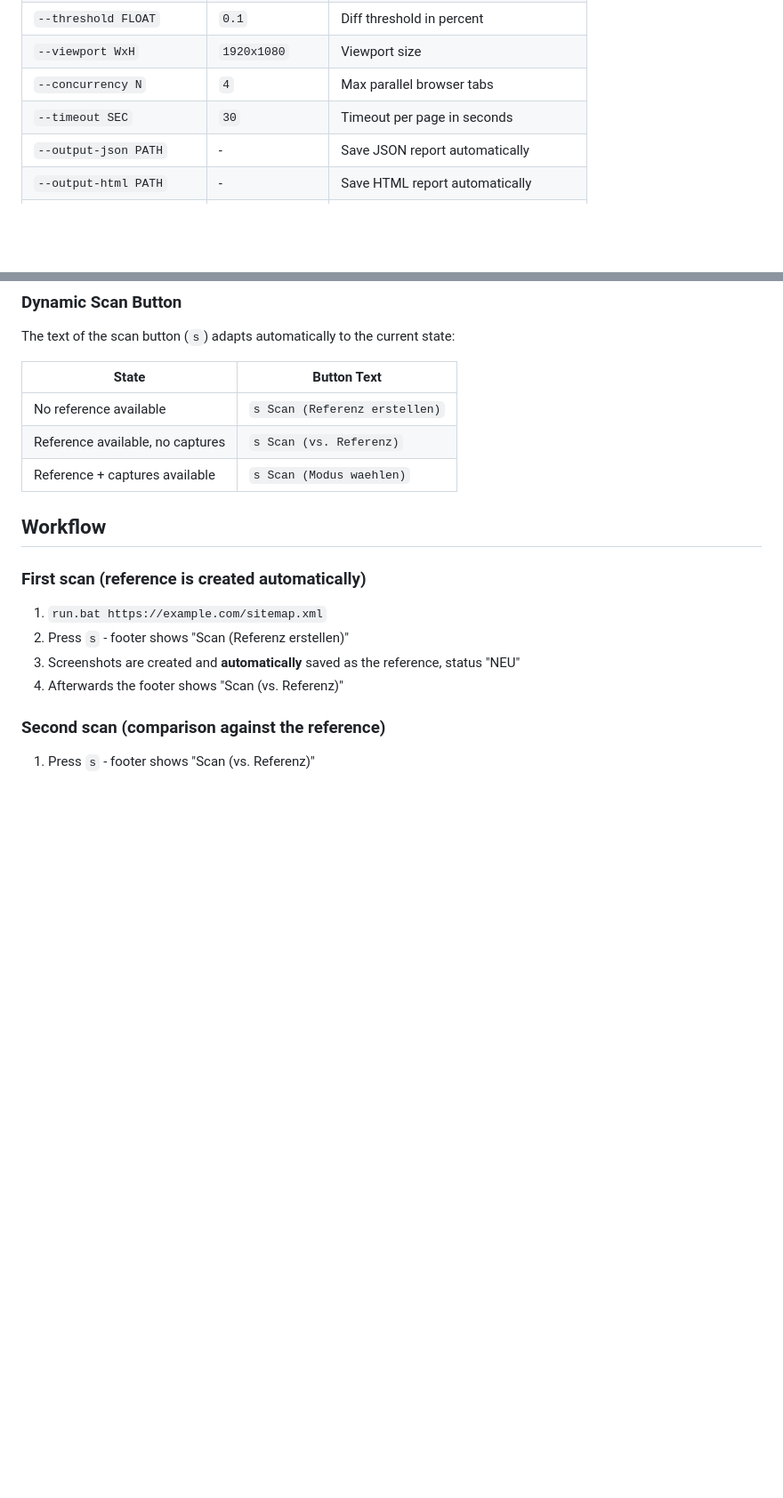
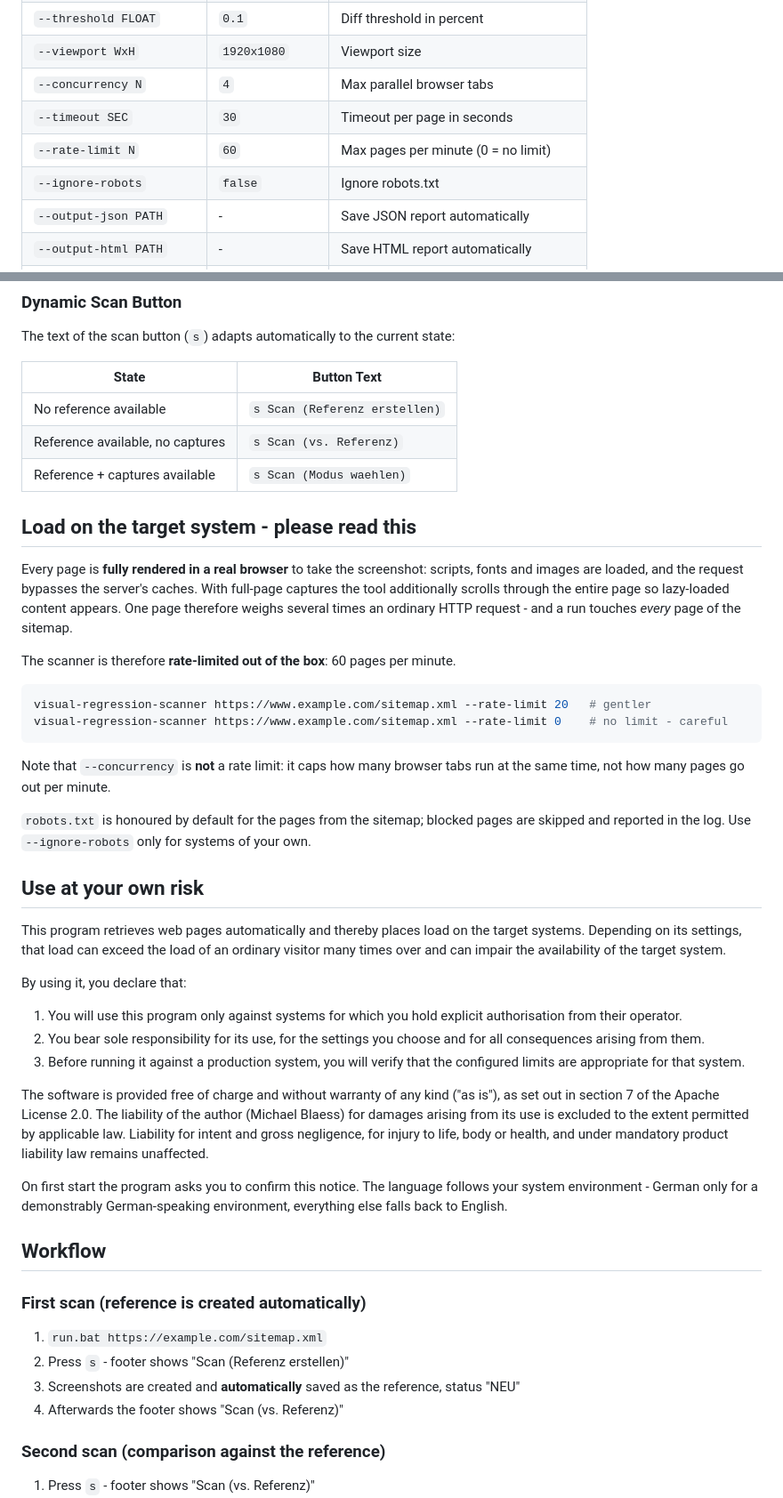
Before and after one commit to michaelblaess/visual-regression-scanner, a Markdown page: README.md, 2 parts joined by grey strips. Shown at 89% size. Rendered like a GitHub page; blank space fills up the shorter version.

````diff
--- a/README.md
+++ b/README.md
@@ -87,6 +87,8 @@ run.bat https://example.com/sitemap.xml --cookie auth=token123
 | `--viewport WxH` | `1920x1080` | Viewport size |
 | `--concurrency N` | `4` | Max parallel browser tabs |
 | `--timeout SEC` | `30` | Timeout per page in seconds |
+| `--rate-limit N` | `60` | Max pages per minute (0 = no limit) |
+| `--ignore-robots` | `false` | Ignore robots.txt |
 | `--output-json PATH` | - | Save JSON report automatically |
 | `--output-html PATH` | - | Save HTML report automatically |
 | `--no-headless` | `false` | Start browser visibly |
@@ -120,6 +122,51 @@ The text of the scan button (`s`) adapts automatically to the current state:
 | No reference available | `s Scan (Referenz erstellen)` |
 | Reference available, no captures | `s Scan (vs. Referenz)` |
 | Reference + captures available | `s Scan (Modus waehlen)` |
+
+## Load on the target system - please read this
+
+Every page is **fully rendered in a real browser** to take the screenshot: scripts, fonts and
+images are loaded, and the request bypasses the server's caches. With full-page captures the tool
+additionally scrolls through the entire page so lazy-loaded content appears. One page therefore
+weighs several times an ordinary HTTP request - and a run touches *every* page of the sitemap.
+
+The scanner is therefore **rate-limited out of the box**: 60 pages per minute.
+
+```bash
+visual-regression-scanner https://www.example.com/sitemap.xml --rate-limit 20   # gentler
+visual-regression-scanner https://www.example.com/sitemap.xml --rate-limit 0    # no limit - careful
+```
+
+Note that `--concurrency` is **not** a rate limit: it caps how many browser tabs run at the same
+time, not how many pages go out per minute.
+
+`robots.txt` is honoured by default for the pages from the sitemap; blocked pages are skipped and
+reported in the log. Use `--ignore-robots` only for systems of your own.
+
+## Use at your own risk
+
+This program retrieves web pages automatically and thereby places load on the target systems.
+Depending on its settings, that load can exceed the load of an ordinary visitor many times over
+and can impair the availability of the target system.
+
+By using it, you declare that:
+
+1. You will use this program only against systems for which you hold explicit authorisation from
+   their operator.
+2. You bear sole responsibility for its use, for the settings you choose and for all
+   consequences arising from them.
+3. Before running it against a production system, you will verify that the configured limits are
+   appropriate for that system.
+
+The software is provided free of charge and without warranty of any kind ("as is"), as set out in
+section 7 of the Apache License 2.0. The liability of the author (Michael Blaess) for damages
+arising from its use is excluded to the extent permitted by applicable law. Liability for intent
+and gross negligence, for injury to life, body or health, and under mandatory product liability
+law remains unaffected.
+
+On first start the program asks you to confirm this notice. The language follows your system
+environment - German only for a demonstrably German-speaking environment, everything else falls
+back to English.
 
 ## Workflow
 
````
Also changed, not shown: README.de.md (+47 -0 lines).
